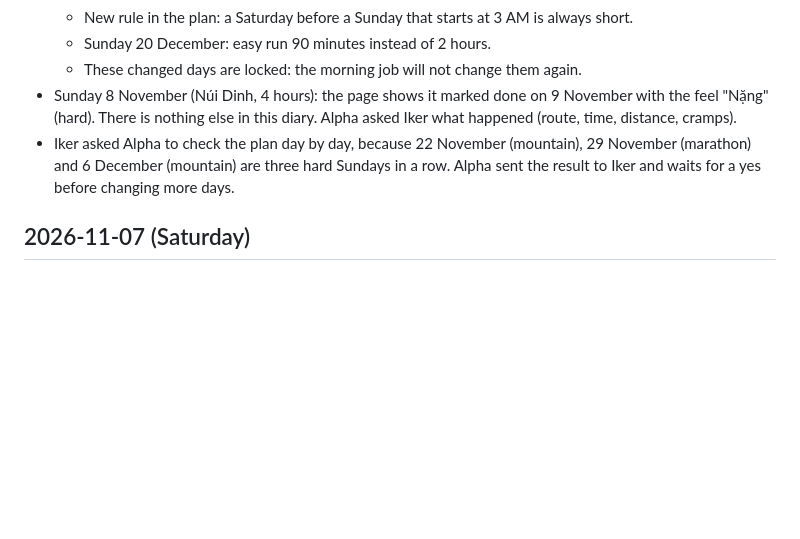
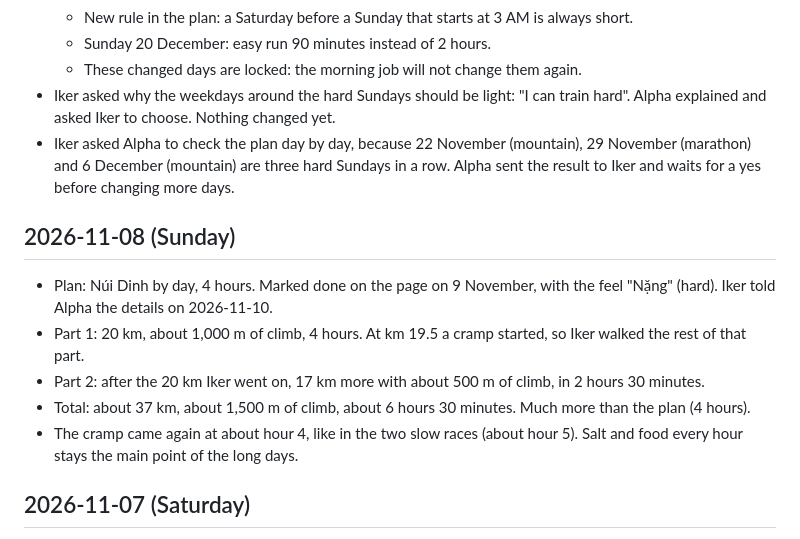
Before and after one commit to programever/trani, a Markdown page: docs/log.md, the part around the change. Rendered like a GitHub page; blank space fills up the shorter version.

Commit message:
Diary: 8 Nov at Núi Dinh, 37 km and a cramp at km 19.5

```diff
--- a/docs/log.md
+++ b/docs/log.md
@@ -45,13 +45,25 @@ are listed here only when Alpha copies them in.
     always short.
   - Sunday 20 December: easy run 90 minutes instead of 2 hours.
   - These changed days are locked: the morning job will not change them again.
-- Sunday 8 November (Núi Dinh, 4 hours): the page shows it marked done on
-  9 November with the feel "Nặng" (hard). There is nothing else in this diary.
-  Alpha asked Iker what happened (route, time, distance, cramps).
+- Iker asked why the weekdays around the hard Sundays should be light: "I can
+  train hard". Alpha explained and asked Iker to choose. Nothing changed yet.
 - Iker asked Alpha to check the plan day by day, because 22 November
   (mountain), 29 November (marathon) and 6 December (mountain) are three hard
   Sundays in a row. Alpha sent the result to Iker and waits for a yes before
   changing more days.
+
+## 2026-11-08 (Sunday)
+
+- Plan: Núi Dinh by day, 4 hours. Marked done on the page on 9 November, with
+  the feel "Nặng" (hard). Iker told Alpha the details on 2026-11-10.
+- Part 1: 20 km, about 1,000 m of climb, 4 hours. At km 19.5 a cramp started,
+  so Iker walked the rest of that part.
+- Part 2: after the 20 km Iker went on, 17 km more with about 500 m of climb,
+  in 2 hours 30 minutes.
+- Total: about 37 km, about 1,500 m of climb, about 6 hours 30 minutes. Much
+  more than the plan (4 hours).
+- The cramp came again at about hour 4, like in the two slow races (about
+  hour 5). Salt and food every hour stays the main point of the long days.
 
 ## 2026-11-07 (Saturday)
 
```
